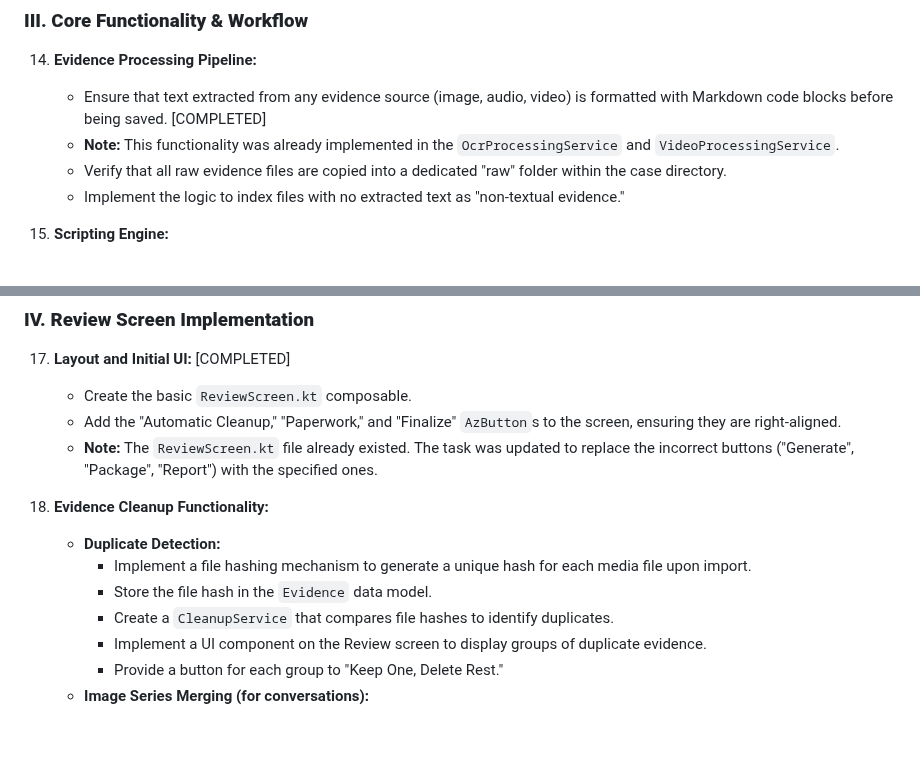
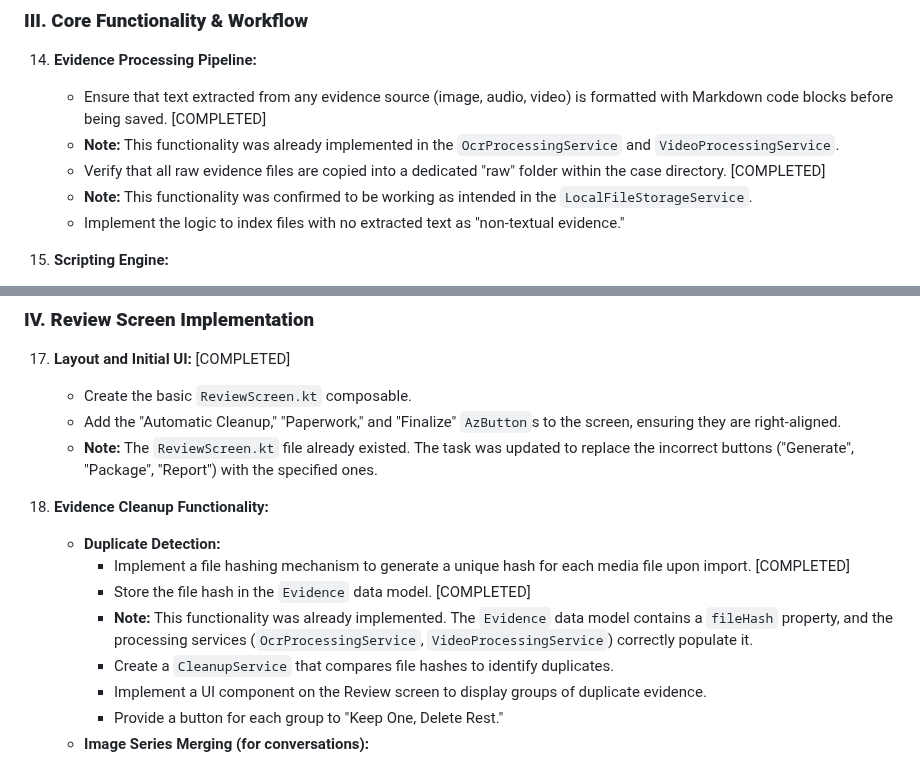
Before and after one commit to HereLiesAz/TheLexorcist, a Markdown page: TODO.md, 2 parts joined by grey strips. Drawn GitHub-style; blank space fills up the shorter version.

Commit message:
Docs: Update TODO for already implemented features
- Verifies and marks the "Duplicate Detection" file hashing sub-tasks in #19 as complete. The `Evidence` model and processing services already handle file hashing.
- Verifies and marks the "raw folder" sub-task in #14 as complete. The `LocalFileStorageService` already saves uploaded files to a dedicated "raw" directory.
- Adds notes to `TODO.md` to clarify that these features were already implemented.

```diff
--- a/TODO.md
+++ b/TODO.md
@@ -72,7 +72,8 @@ This document outlines the features, fixes, and enhancements required to complet
 14. **Evidence Processing Pipeline:**
     *   Ensure that text extracted from any evidence source (image, audio, video) is formatted with Markdown code blocks before being saved. [COMPLETED]
     *   **Note:** This functionality was already implemented in the `OcrProcessingService` and `VideoProcessingService`.
-    *   Verify that all raw evidence files are copied into a dedicated "raw" folder within the case directory.
+    *   Verify that all raw evidence files are copied into a dedicated "raw" folder within the case directory. [COMPLETED]
+    *   **Note:** This functionality was confirmed to be working as intended in the `LocalFileStorageService`.
     *   Implement the logic to index files with no extracted text as "non-textual evidence."
 
 15. **Scripting Engine:**
@@ -99,8 +100,9 @@ This document outlines the features, fixes, and enhancements required to complet
 
 19. **Evidence Cleanup Functionality:**
     *   **Duplicate Detection:**
-        *   Implement a file hashing mechanism to generate a unique hash for each media file upon import.
-        *   Store the file hash in the `Evidence` data model.
+        *   Implement a file hashing mechanism to generate a unique hash for each media file upon import. [COMPLETED]
+        *   Store the file hash in the `Evidence` data model. [COMPLETED]
+        *   **Note:** This functionality was already implemented. The `Evidence` data model contains a `fileHash` property, and the processing services (`OcrProcessingService`, `VideoProcessingService`) correctly populate it.
         *   Create a `CleanupService` that compares file hashes to identify duplicates.
         *   Implement a UI component on the Review screen to display groups of duplicate evidence.
         *   Provide a button for each group to "Keep One, Delete Rest."
```
